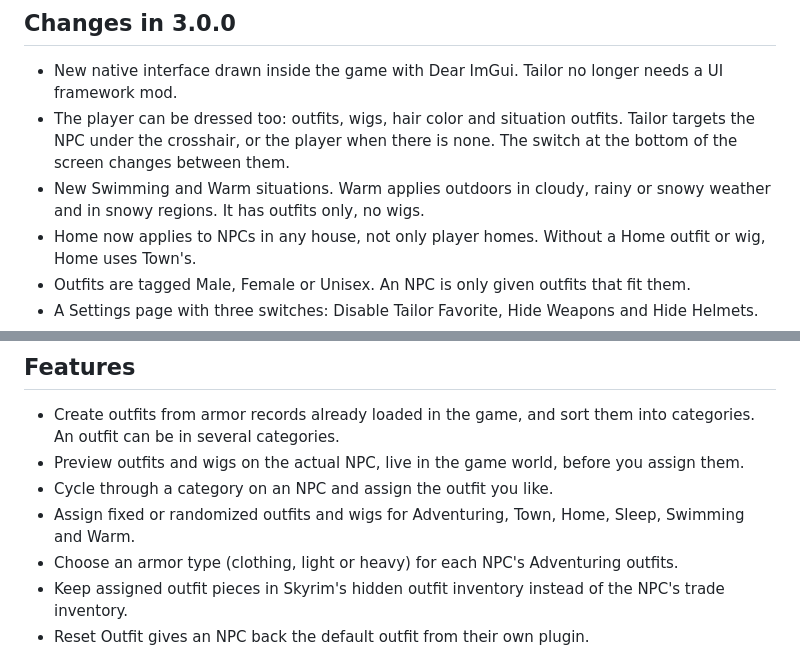
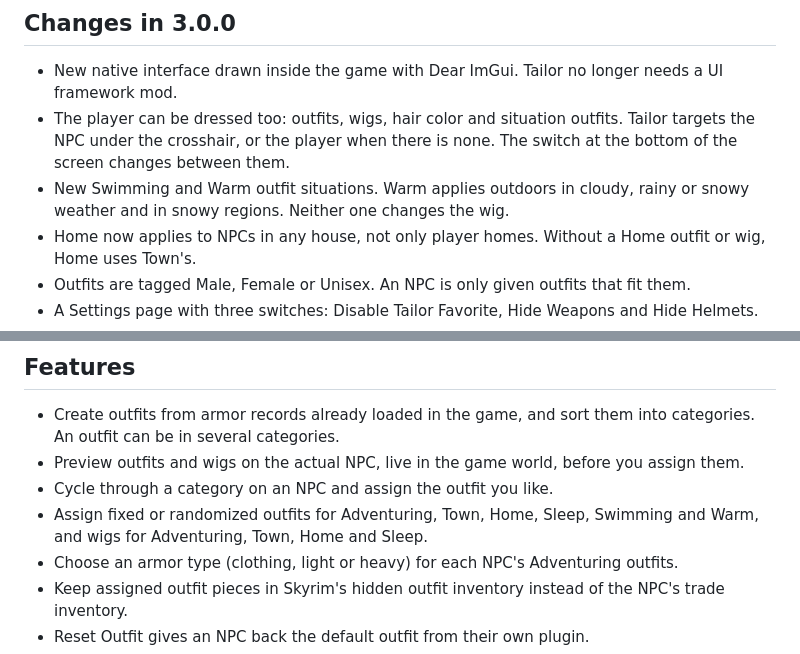
Before and after one commit to heathbrownkeyworks/Tailor, a Markdown page: README.md, 2 parts joined by grey strips. Drawn GitHub-style.

Commit message:
Correct the README: Swimming and Warm don't change wigs, and wig situations are Adventuring, Town, Home and Sleep

```diff
--- a/README.md
+++ b/README.md
@@ -10,8 +10,8 @@ Current source version: **3.0.0**
 - New native interface drawn inside the game with Dear ImGui. Tailor no longer needs a UI framework mod.
 - The player can be dressed too: outfits, wigs, hair color and situation outfits. Tailor targets the NPC under
   the crosshair, or the player when there is none. The switch at the bottom of the screen changes between them.
-- New Swimming and Warm situations. Warm applies outdoors in cloudy, rainy or snowy weather and in snowy regions.
-  It has outfits only, no wigs.
+- New Swimming and Warm outfit situations. Warm applies outdoors in cloudy, rainy or snowy weather and in snowy
+  regions. Neither one changes the wig.
 - Home now applies to NPCs in any house, not only player homes. Without a Home outfit or wig, Home uses Town's.
 - Outfits are tagged Male, Female or Unisex. An NPC is only given outfits that fit them.
 - A Settings page with three switches: Disable Tailor Favorite, Hide Weapons and Hide Helmets.
@@ -32,7 +32,8 @@ Current source version: **3.0.0**
   several categories.
 - Preview outfits and wigs on the actual NPC, live in the game world, before you assign them.
 - Cycle through a category on an NPC and assign the outfit you like.
-- Assign fixed or randomized outfits and wigs for Adventuring, Town, Home, Sleep, Swimming and Warm.
+- Assign fixed or randomized outfits for Adventuring, Town, Home, Sleep, Swimming and Warm, and wigs for
+  Adventuring, Town, Home and Sleep.
 - Choose an armor type (clothing, light or heavy) for each NPC's Adventuring outfits.
 - Keep assigned outfit pieces in Skyrim's hidden outfit inventory instead of the NPC's trade inventory.
 - Reset Outfit gives an NPC back the default outfit from their own plugin.
```
